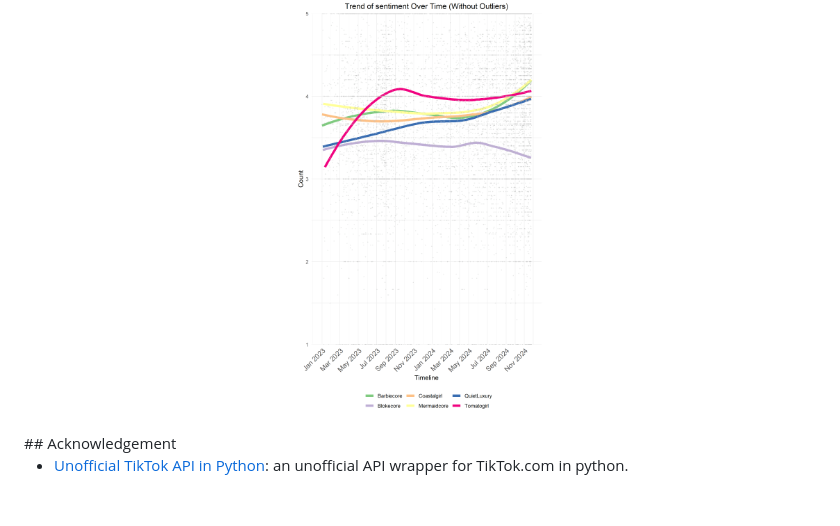
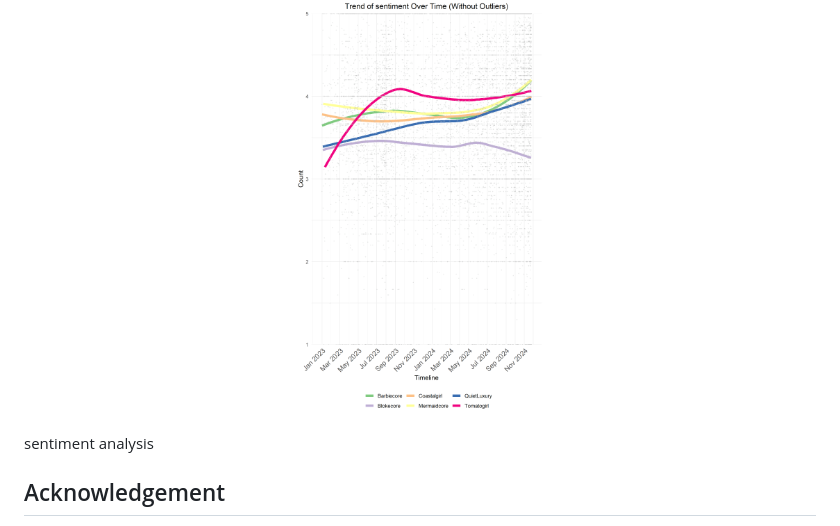
Before and after one commit to yoomin53/Tiktok-and-Fashion, a Markdown page: README.md, the part around the change. Drawn GitHub-style; blank space fills up the shorter version.

```diff
--- a/README.md
+++ b/README.md
@@ -54,6 +54,8 @@ Engagement rate measures the percentage of people who interacted with the video
 <p align="center">
     <img src="./assets/readme/trend_sentiment_metrics.png" width="250"/>
 </p>
+sentiment analysis
+
 ## Acknowledgement
 
 * [Unofficial TikTok API in Python](https://github.com/davidteather/TikTok-Api): an unofficial API wrapper for TikTok.com in python.
```
